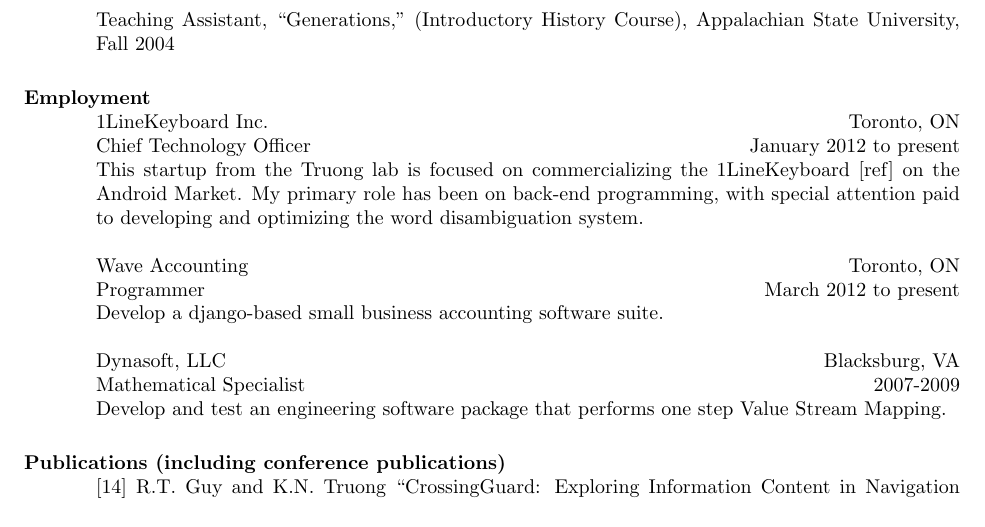
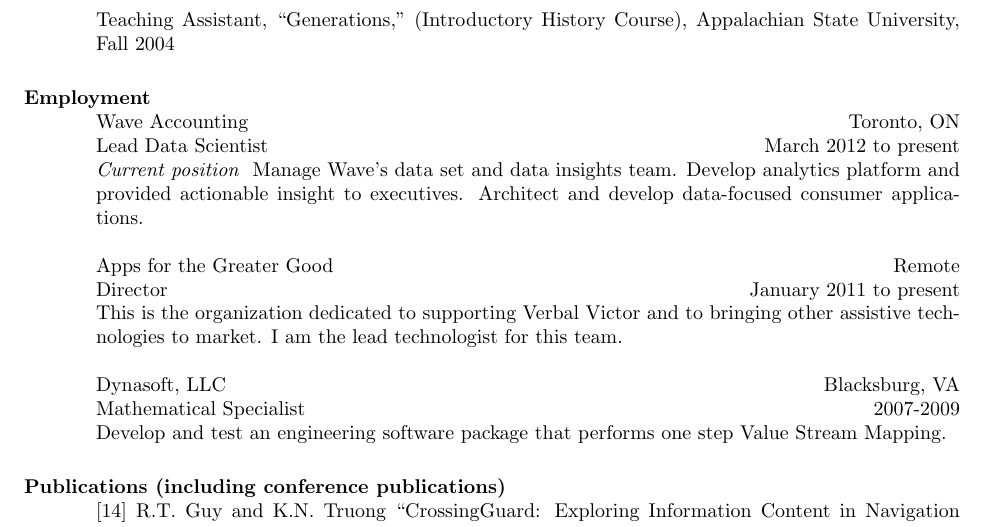
Before and after one commit to guyrt/cv, a LaTeX CV (RGuyResume.tex): part of page 2 of 5, cut so that both start at the same text. Compiled offline with pdfLaTeX.

Commit message:
Added changes to resume

```diff
--- a/RGuyResume.tex
+++ b/RGuyResume.tex
@@ -178,20 +178,21 @@
  \end{format}
 %
 
- \title{Chief Technology Officer}
- \employer{1LineKeyboard Inc.}
- \location{Toronto, ON}
- \dates{January 2012 to present}
- \begin{position}
-  This startup from the Truong lab is focused on commercializing the 1LineKeyboard [ref] on the Android Market. My primary role has been on back-end programming, with special attention paid to developing and optimizing the word disambiguation system.
- \end{position}
-
- \title{Programmer}
+ \title{Lead Data Scientist}
  \employer{Wave Accounting}
  \location{Toronto, ON}
  \dates{March 2012 to present}
  \begin{position}
-   Develop a django-based small business accounting software suite.
+ {\em Current position }
+Manage Wave’s data set and data insights team. Develop analytics platform and provided actionable insight to executives. Architect and develop data-focused consumer applications.
+ \end{position}
+
+ \title{Director}
+ \employer{Apps for the Greater Good}
+ \location{Remote}
+ \dates{January 2011 to present}
+ \begin{position}
+This is the organization dedicated to supporting Verbal Victor and to bringing other assistive technologies to market. I am the lead technologist for this team.
  \end{position}
 
  \title{Mathematical Specialist}
```
Also changed, not shown: RGuyResume.tex (6 more changed lines).
